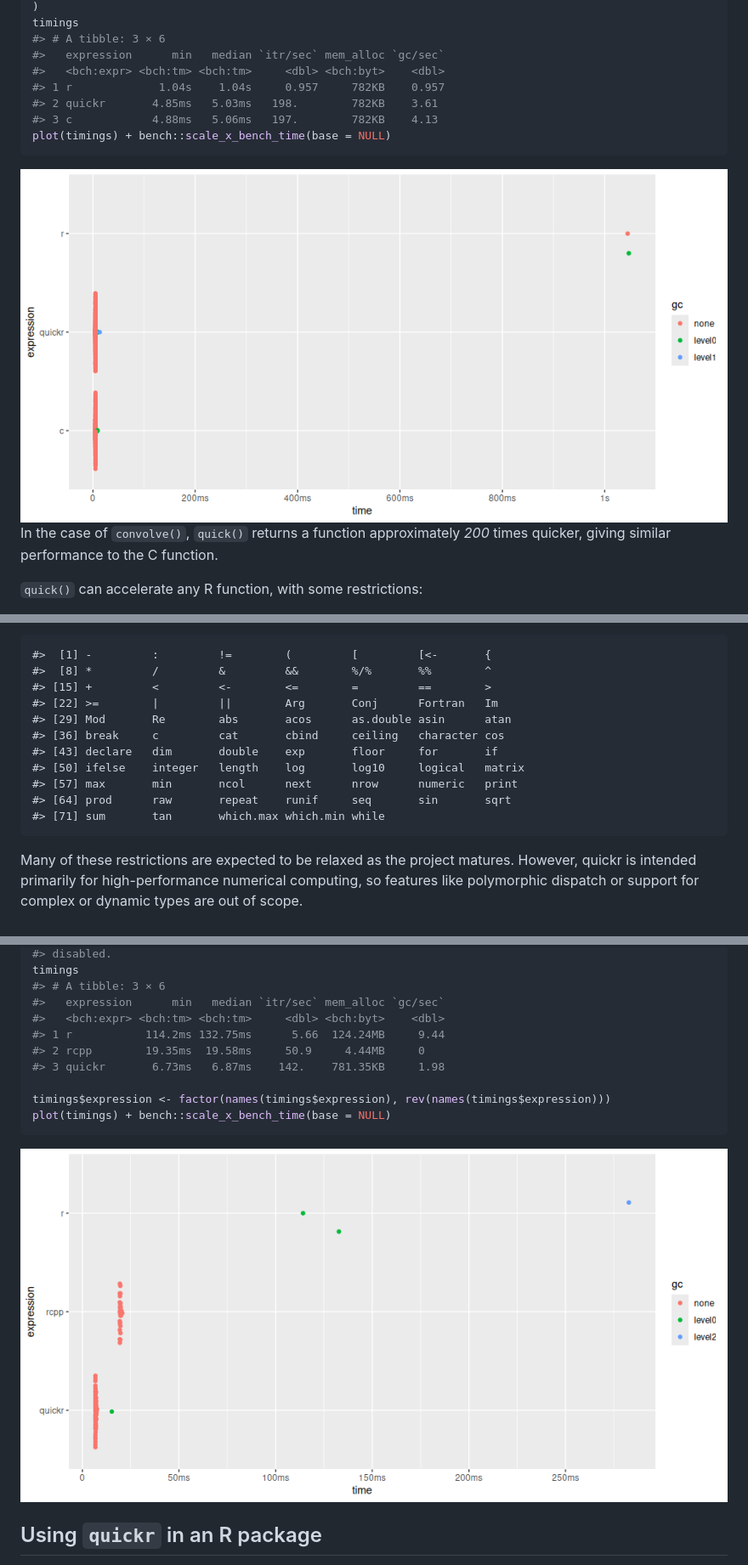
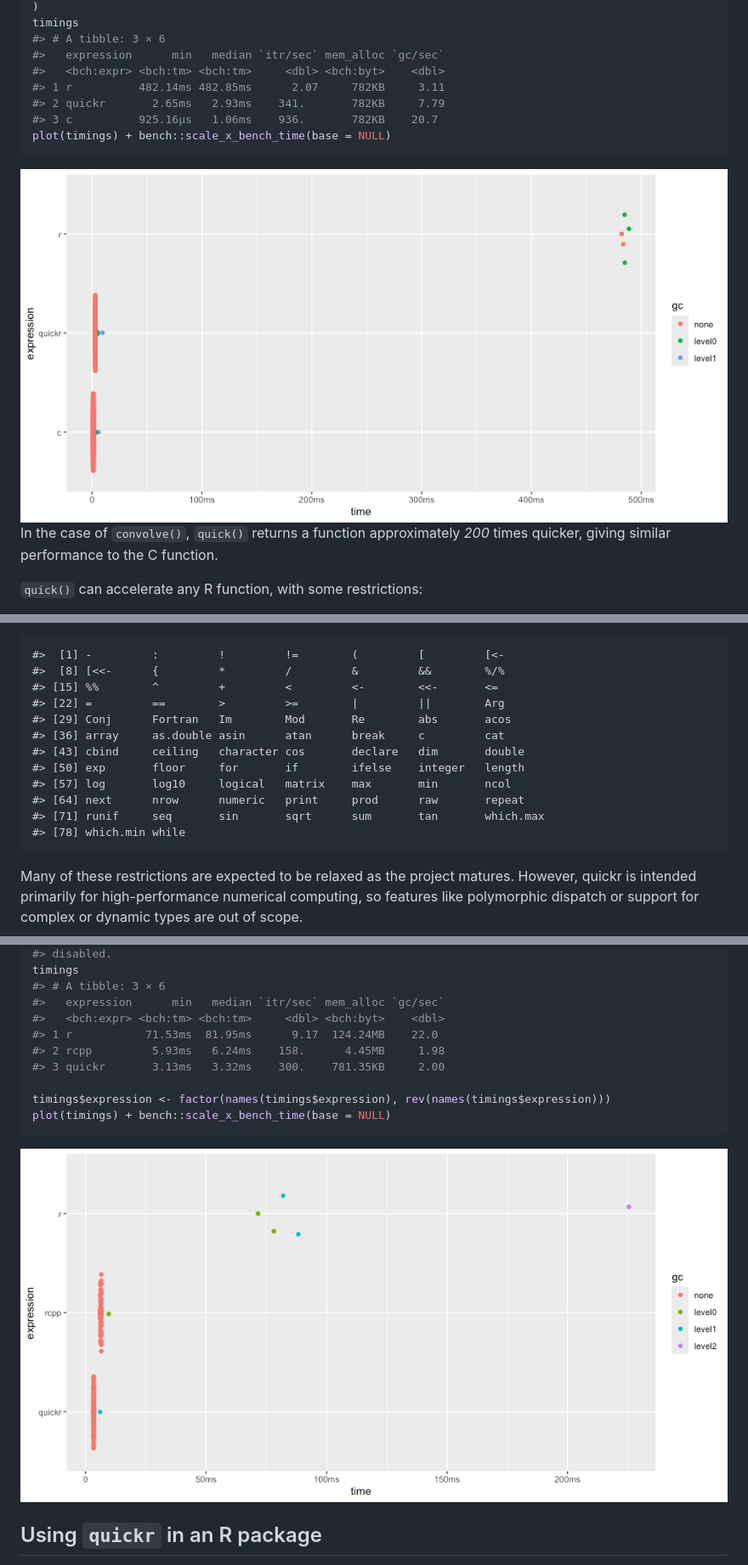
Before and after one commit to t-kalinowski/quickr, a Markdown page: README.md, 3 parts joined by grey strips. Shown at 85% size. Drawn GitHub-style; pictures changed too: man/figures/README-unnamed-chunk-3-1.png, man/figures/README-unnamed-chunk-8-1.png.

Commit message:
README: show <<- boundary condition helper

````diff
--- a/README.md
+++ b/README.md
@@ -137,9 +137,9 @@ timings
 #> # A tibble: 3 × 6
 #>   expression      min   median `itr/sec` mem_alloc `gc/sec`
 #>   <bch:expr> <bch:tm> <bch:tm>     <dbl> <bch:byt>    <dbl>
-#> 1 r             1.04s    1.04s     0.957     782KB    0.957
-#> 2 quickr       4.85ms   5.03ms   198.        782KB    3.61
-#> 3 c            4.88ms   5.06ms   197.        782KB    4.13
+#> 1 r          482.14ms 482.85ms      2.07     782KB     3.11
+#> 2 quickr       2.65ms   2.93ms    341.       782KB     7.79
+#> 3 c          925.16µs   1.06ms    936.       782KB    20.7
 plot(timings) + bench::scale_x_bench_time(base = NULL)
 ```
 
@@ -162,17 +162,18 @@ In the case of `convolve()`, `quick()` returns a function approximately
 
 <!-- -->
 
-    #>  [1] -         :         !=        (         [         [<-       {
-    #>  [8] *         /         &         &&        %/%       %%        ^
-    #> [15] +         <         <-        <=        =         ==        >
-    #> [22] >=        |         ||        Arg       Conj      Fortran   Im
-    #> [29] Mod       Re        abs       acos      as.double asin      atan
-    #> [36] break     c         cat       cbind     ceiling   character cos
-    #> [43] declare   dim       double    exp       floor     for       if
-    #> [50] ifelse    integer   length    log       log10     logical   matrix
-    #> [57] max       min       ncol      next      nrow      numeric   print
-    #> [64] prod      raw       repeat    runif     seq       sin       sqrt
-    #> [71] sum       tan       which.max which.min while
+    #>  [1] -         :         !         !=        (         [         [<-
+    #>  [8] [<<-      {         *         /         &         &&        %/%
+    #> [15] %%        ^         +         <         <-        <<-       <=
+    #> [22] =         ==        >         >=        |         ||        Arg
+    #> [29] Conj      Fortran   Im        Mod       Re        abs       acos
+    #> [36] array     as.double asin      atan      break     c         cat
+    #> [43] cbind     ceiling   character cos       declare   dim       double
+    #> [50] exp       floor     for       if        ifelse    integer   length
+    #> [57] log       log10     logical   matrix    max       min       ncol
+    #> [64] next      nrow      numeric   print     prod      raw       repeat
+    #> [71] runif     seq       sin       sqrt      sum       tan       which.max
+    #> [78] which.min while
 
 Many of these restrictions are expected to be relaxed as the project
 matures. However, quickr is intended primarily for high-performance
@@ -412,9 +414,9 @@ timings
 #> # A tibble: 3 × 6
 #>   expression      min   median `itr/sec` mem_alloc `gc/sec`
 #>   <bch:expr> <bch:tm> <bch:tm>     <dbl> <bch:byt>    <dbl>
-#> 1 r           114.2ms 132.75ms      5.66  124.24MB     9.44
-#> 2 rcpp        19.35ms  19.58ms     50.9     4.44MB     0
-#> 3 quickr       6.73ms   6.87ms    142.    781.35KB     1.98
+#> 1 r           71.53ms  81.95ms      9.17  124.24MB    22.0
+#> 2 rcpp         5.93ms   6.24ms    158.      4.45MB     1.98
+#> 3 quickr       3.13ms   3.32ms    300.    781.35KB     2.00
 
 timings$expression <- factor(names(timings$expression), rev(names(timings$expression)))
 plot(timings) + bench::scale_x_bench_time(base = NULL)
````
Also changed, not shown: other parts of README.md (+12 -11 lines), man/figures/README-unnamed-chunk-6-1.png, man/figures/README-unnamed-chunk-7-1.png, 1 other file.
